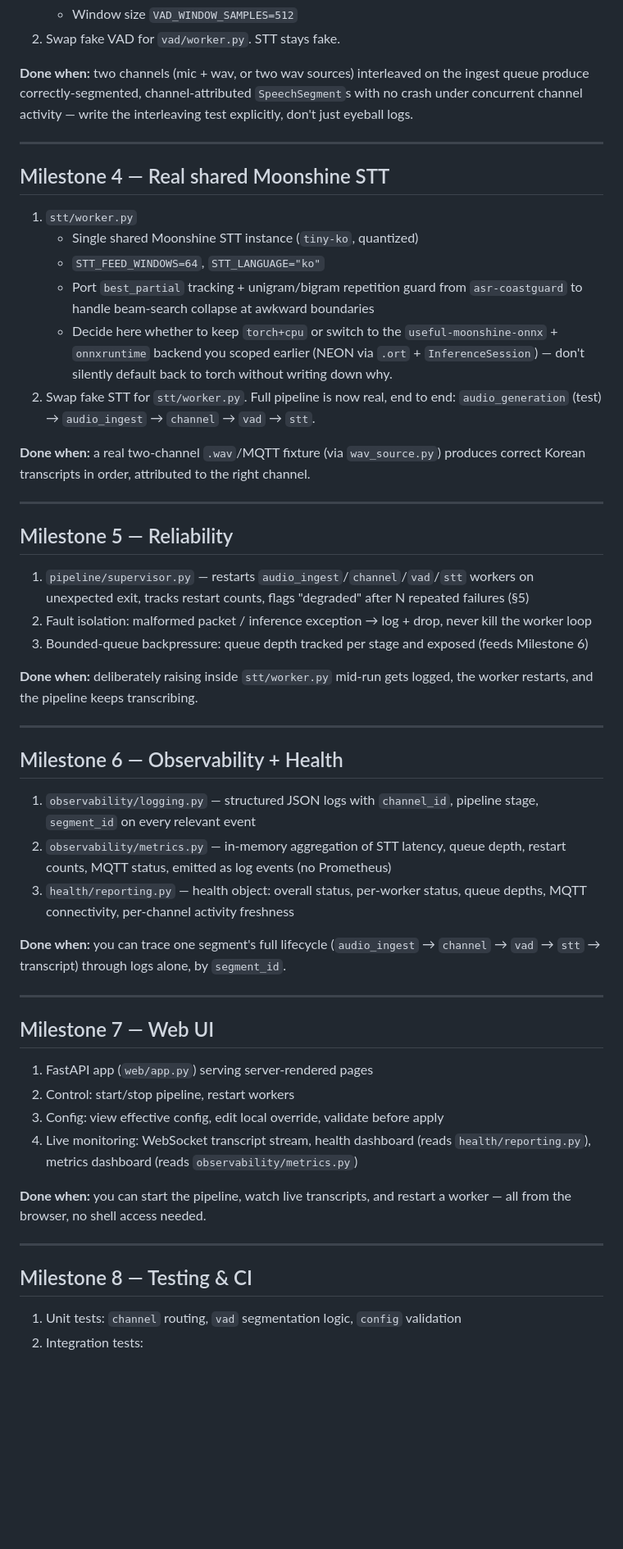
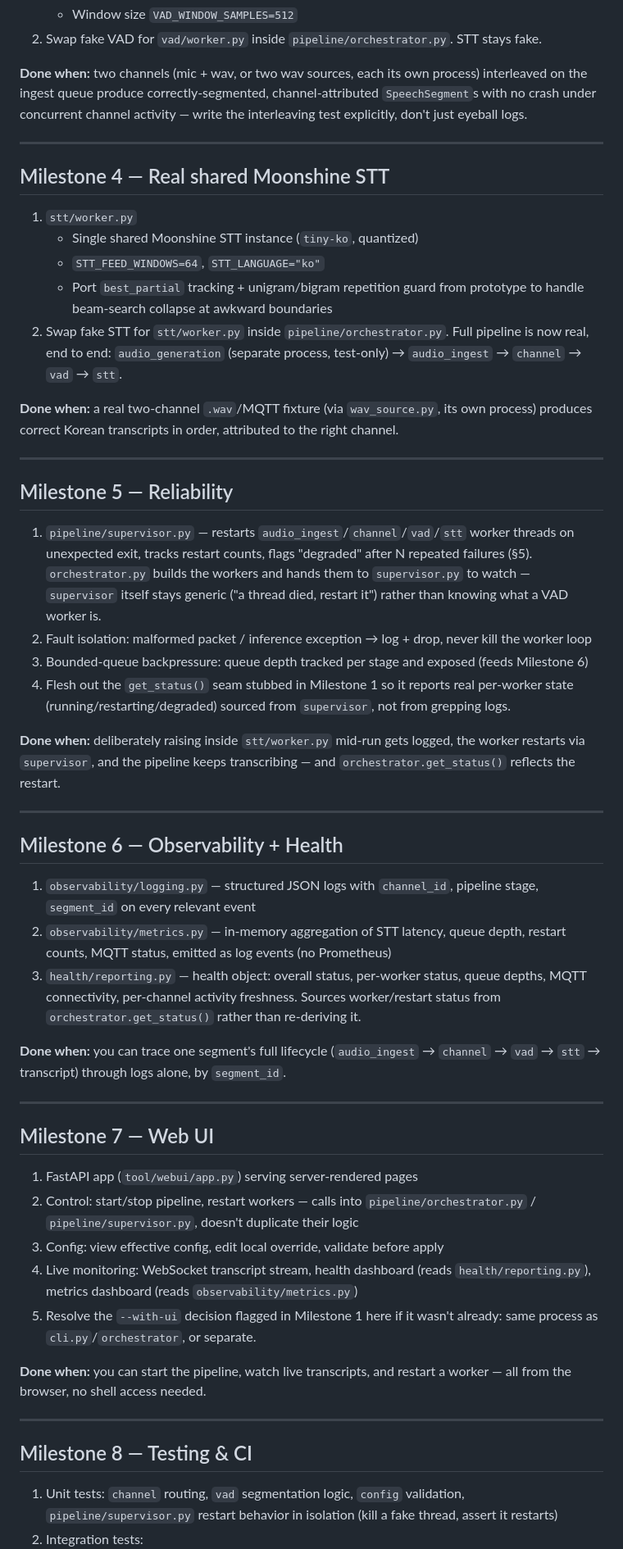
Before and after one commit to Michae1Park/edge-voice, a Markdown page: docs/BUILDPLAN.md, the part around one of its changes. Shown at 82% size. Rendered like a GitHub page; blank space fills up the shorter version.

```diff
--- a/docs/BUILDPLAN.md
+++ b/docs/BUILDPLAN.md
@@ -128,10 +202,11 @@ triggers reconnect without crashing the process, and two channels driven by
    - Window size `VAD_WINDOW_SAMPLES=512`
-2. Swap fake VAD for `vad/worker.py`. STT stays fake.
+2. Swap fake VAD for `vad/worker.py` inside `pipeline/orchestrator.py`. STT
+   stays fake.
 
-**Done when:** two channels (mic + wav, or two wav sources) interleaved on
-the ingest queue produce correctly-segmented, channel-attributed
-`SpeechSegment`s with no crash under concurrent channel activity — write
-the interleaving test explicitly, don't just eyeball logs.
+**Done when:** two channels (mic + wav, or two wav sources, each its own
+process) interleaved on the ingest queue produce correctly-segmented,
+channel-attributed `SpeechSegment`s with no crash under concurrent channel
+activity — write the interleaving test explicitly, don't just eyeball logs.
 
 ---
 
@@ -141,32 +216,36 @@ the interleaving test explicitly, don't just eyeball logs.
    - Single shared Moonshine STT instance (`tiny-ko`, quantized)
    - `STT_FEED_WINDOWS=64`, `STT_LANGUAGE="ko"`
    - Port `best_partial` tracking + unigram/bigram repetition guard from
-     `asr-coastguard` to handle beam-search collapse at awkward boundaries
-   - Decide here whether to keep `torch+cpu` or switch to the
-     `useful-moonshine-onnx` + `onnxruntime` backend you scoped earlier
-     (NEON via `.ort` + `InferenceSession`) — don't silently default back to
-     torch without writing down why.
-2. Swap fake STT for `stt/worker.py`. Full pipeline is now real, end to end:
-   `audio_generation` (test) → `audio_ingest` → `channel` → `vad` → `stt`.
+     prototype to handle beam-search collapse at awkward boundaries
+2. Swap fake STT for `stt/worker.py` inside `pipeline/orchestrator.py`.
+   Full pipeline is now real, end to end: `audio_generation` (separate
+   process, test-only) → `audio_ingest` → `channel` → `vad` → `stt`.
 
-**Done when:** a real two-channel `.wav`/MQTT fixture (via `wav_source.py`)
-produces correct Korean transcripts in order, attributed to the right
-channel.
+**Done when:** a real two-channel `.wav`/MQTT fixture (via `wav_source.py`,
+its own process) produces correct Korean transcripts in order, attributed
+to the right channel.
 
 ---
 
 ## Milestone 5 — Reliability
 
 1. `pipeline/supervisor.py` — restarts `audio_ingest`/`channel`/`vad`/`stt`
-   workers on unexpected exit, tracks restart counts, flags "degraded"
-   after N repeated failures (§5)
+   worker threads on unexpected exit, tracks restart counts, flags
+   "degraded" after N repeated failures (§5). `orchestrator.py` builds the
+   workers and hands them to `supervisor.py` to watch — `supervisor`
+   itself stays generic ("a thread died, restart it") rather than
+   knowing what a VAD worker is.
 2. Fault isolation: malformed packet / inference exception → log + drop,
    never kill the worker loop
 3. Bounded-queue backpressure: queue depth tracked per stage and exposed
    (feeds Milestone 6)
+4. Flesh out the `get_status()` seam stubbed in Milestone 1 so it reports
+   real per-worker state (running/restarting/degraded) sourced from
+   `supervisor`, not from grepping logs.
 
 **Done when:** deliberately raising inside `stt/worker.py` mid-run gets
-logged, the worker restarts, and the pipeline keeps transcribing.
+logged, the worker restarts via `supervisor`, and the pipeline keeps
+transcribing — and `orchestrator.get_status()` reflects the restart.
 
 ---
 
@@ -177,7 +256,9 @@ logged, the worker restarts, and the pipeline keeps transcribing.
 2. `observability/metrics.py` — in-memory aggregation of STT latency, queue
    depth, restart counts, MQTT status, emitted as log events (no Prometheus)
 3. `health/reporting.py` — health object: overall status, per-worker
-   status, queue depths, MQTT connectivity, per-channel activity freshness
+   status, queue depths, MQTT connectivity, per-channel activity freshness.
+   Sources worker/restart status from `orchestrator.get_status()` rather
+   than re-deriving it.
 
 **Done when:** you can trace one segment's full lifecycle (`audio_ingest` →
 `channel` → `vad` → `stt` → transcript) through logs alone, by `segment_id`.
@@ -186,11 +267,15 @@ logged, the worker restarts, and the pipeline keeps transcribing.
 
 ## Milestone 7 — Web UI
 
-1. FastAPI app (`web/app.py`) serving server-rendered pages
-2. Control: start/stop pipeline, restart workers
+1. FastAPI app (`tool/webui/app.py`) serving server-rendered pages
+2. Control: start/stop pipeline, restart workers — calls into
+   `pipeline/orchestrator.py` / `pipeline/supervisor.py`, doesn't duplicate
+   their logic
 3. Config: view effective config, edit local override, validate before apply
 4. Live monitoring: WebSocket transcript stream, health dashboard (reads
    `health/reporting.py`), metrics dashboard (reads `observability/metrics.py`)
+5. Resolve the `--with-ui` decision flagged in Milestone 1 here if it
+   wasn't already: same process as `cli.py`/`orchestrator`, or separate.
 
 **Done when:** you can start the pipeline, watch live transcripts, and
 restart a worker — all from the browser, no shell access needed.
@@ -200,5 +285,6 @@ restart a worker — all from the browser, no shell access needed.
 ## Milestone 8 — Testing & CI
 
 1. Unit tests: `channel` routing, `vad` segmentation logic, `config`
-   validation
+   validation, `pipeline/supervisor.py` restart behavior in isolation
+   (kill a fake thread, assert it restarts)
 2. Integration tests:
```
Also changed, not shown: other parts of docs/BUILDPLAN.md (+103 -28 lines).
